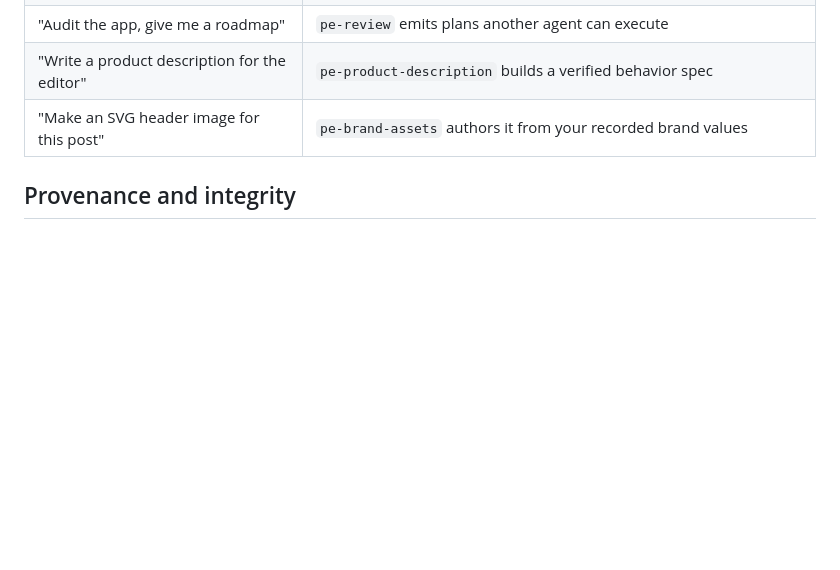
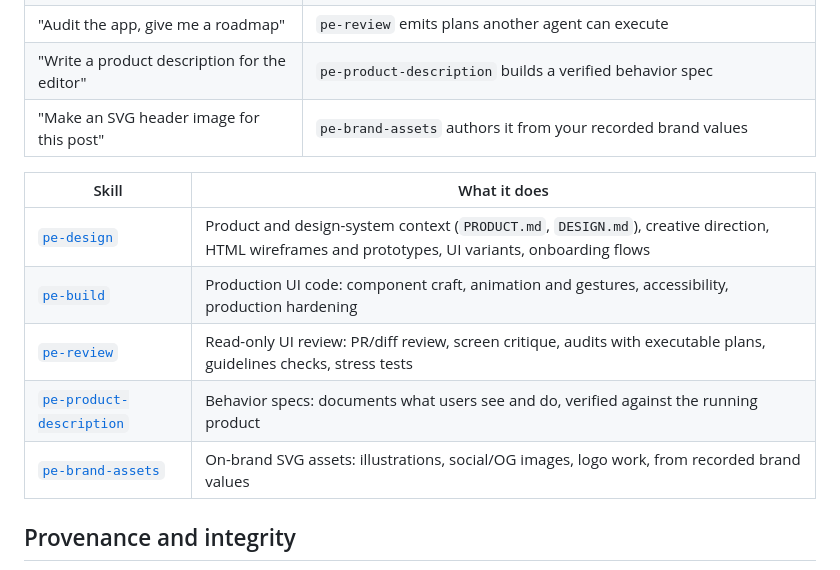
Before and after one commit to backnotprop/product-engineering, a Markdown page: README.md, the part around the change. GitHub-like rendering; folded sections open; blank space fills up the shorter version.

Commit message:
README: crawlable skill index table (#21)
Cards are the visual index; this five-row table with linked names and
keyword-bearing definitions is the one search engines and GitHub search read.

Claude-Session: https://claude.ai/code/session_01ViYqEXvxmBrQJY7y29CVqc

```diff
--- a/README.md
+++ b/README.md
@@ -50,6 +50,14 @@ loop at any stage.
 
 </details>
 
+| Skill | What it does |
+| --- | --- |
+| [`pe-design`](skills/pe-design) | Product and design-system context (`PRODUCT.md`, `DESIGN.md`), creative direction, HTML wireframes and prototypes, UI variants, onboarding flows |
+| [`pe-build`](skills/pe-build) | Production UI code: component craft, animation and gestures, accessibility, production hardening |
+| [`pe-review`](skills/pe-review) | Read-only UI review: PR/diff review, screen critique, audits with executable plans, guidelines checks, stress tests |
+| [`pe-product-description`](skills/pe-product-description) | Behavior specs: documents what users see and do, verified against the running product |
+| [`pe-brand-assets`](skills/pe-brand-assets) | On-brand SVG assets: illustrations, social/OG images, logo work, from recorded brand values |
+
 ## Provenance and integrity
 
 Most of this kit is other authors' work, carried byte-for-byte: every vendored file
```
Also changed, not shown: foundry/LOG.md (+1 -0 lines).
